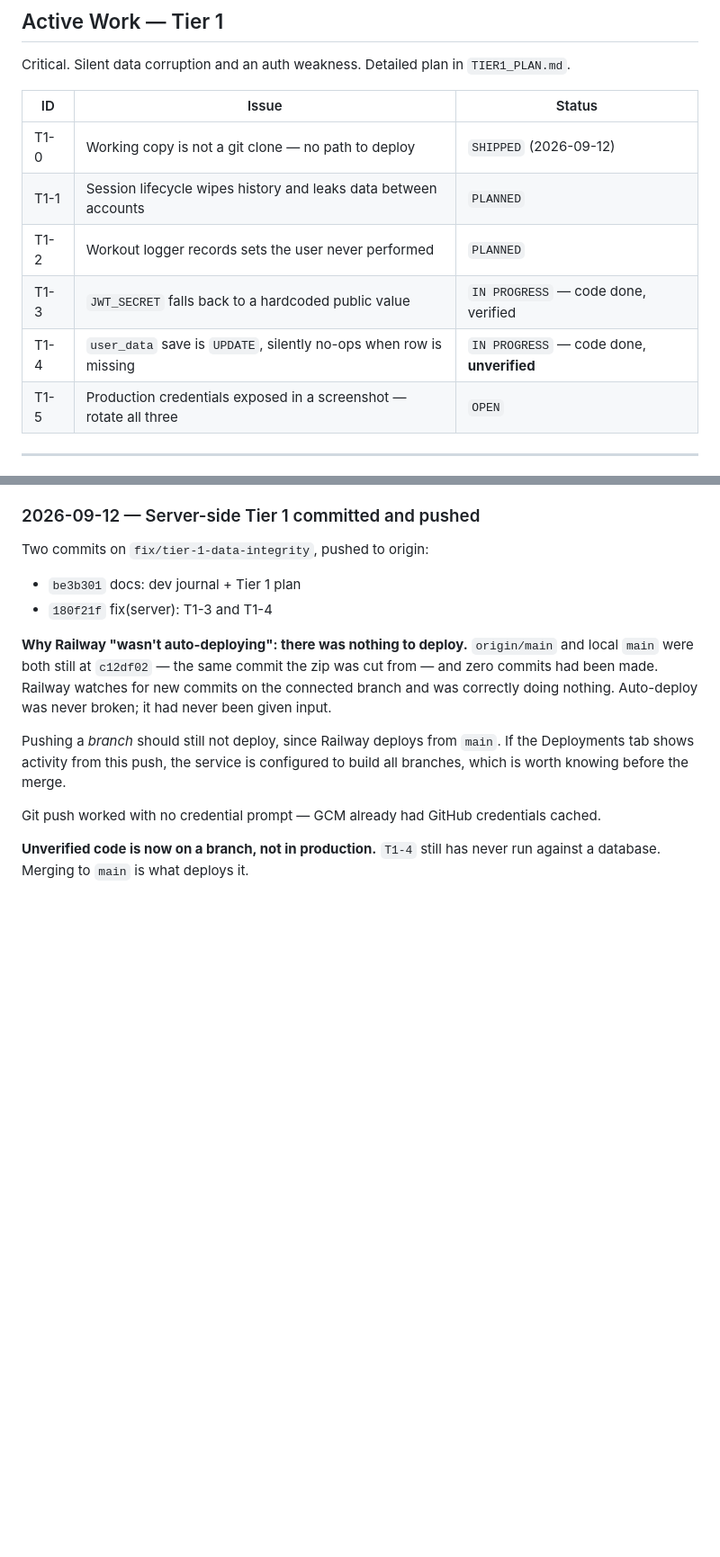
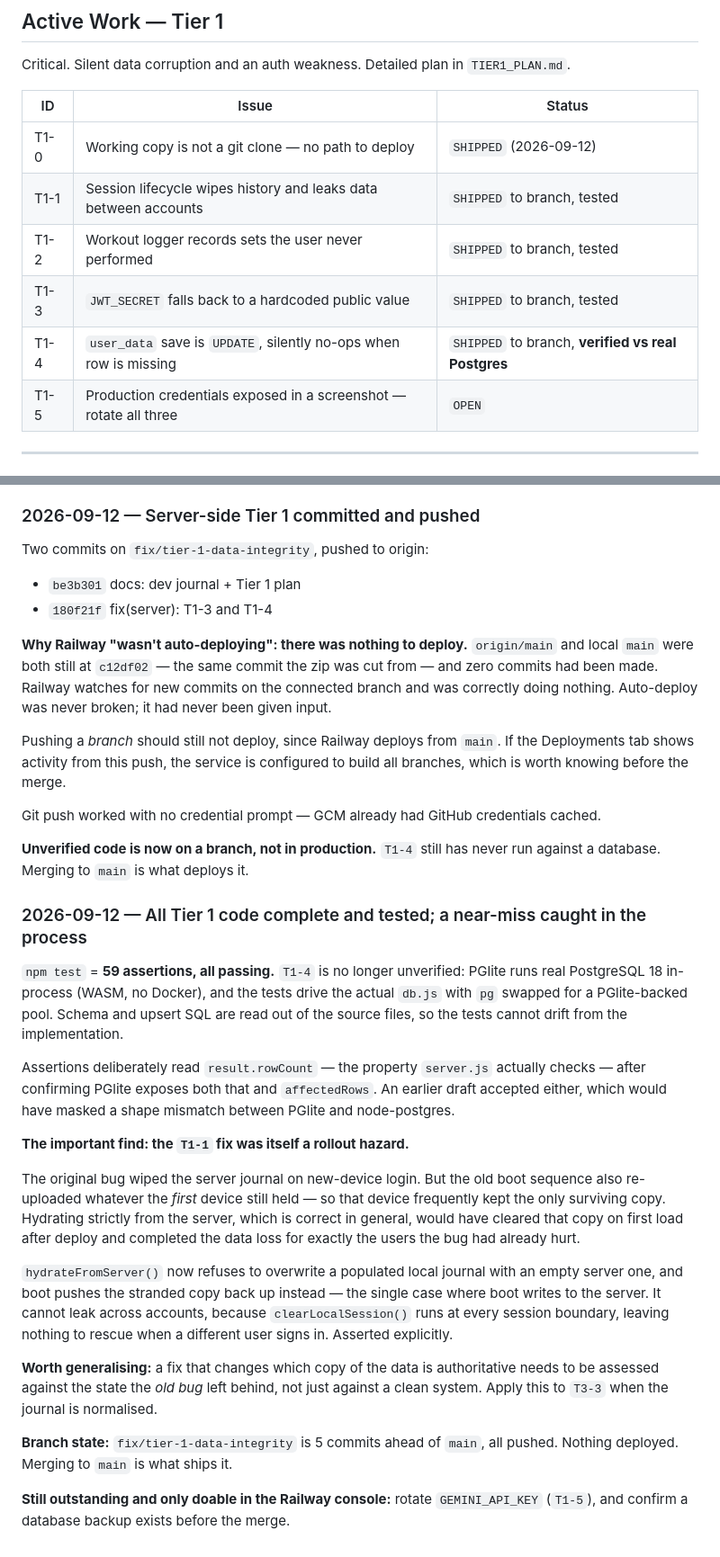
Before and after one commit to gowenid-rgb/Progressive-Strength, a Markdown page: DEV_JOURNAL.md, 2 parts joined by grey strips. Shown at 90% size. Rendered like a GitHub page; blank space fills up the shorter version.

Commit message:
docs: Tier 1 complete and tested; record the rollout hazard caught in review
Co-Authored-By: Claude Opus 5 <noreply@anthropic.com>

```diff
--- a/DEV_JOURNAL.md
+++ b/DEV_JOURNAL.md
@@ -66,10 +67,10 @@ Critical. Silent data corruption and an auth weakness. Detailed plan in `TIER1_P
 | ID | Issue | Status |
 |----|-------|--------|
 | T1-0 | Working copy is not a git clone — no path to deploy | `SHIPPED` (2026-09-12) |
-| T1-1 | Session lifecycle wipes history and leaks data between accounts | `PLANNED` |
-| T1-2 | Workout logger records sets the user never performed | `PLANNED` |
-| T1-3 | `JWT_SECRET` falls back to a hardcoded public value | `IN PROGRESS` — code done, verified |
-| T1-4 | `user_data` save is `UPDATE`, silently no-ops when row is missing | `IN PROGRESS` — code done, **unverified** |
+| T1-1 | Session lifecycle wipes history and leaks data between accounts | `SHIPPED` to branch, tested |
+| T1-2 | Workout logger records sets the user never performed | `SHIPPED` to branch, tested |
+| T1-3 | `JWT_SECRET` falls back to a hardcoded public value | `SHIPPED` to branch, tested |
+| T1-4 | `user_data` save is `UPDATE`, silently no-ops when row is missing | `SHIPPED` to branch, **verified vs real Postgres** |
 | T1-5 | Production credentials exposed in a screenshot — rotate all three | `OPEN` |
 
 ---
@@ -444,3 +445,37 @@ Git push worked with no credential prompt — GCM already had GitHub credentials
 
 **Unverified code is now on a branch, not in production.** `T1-4` still has never run against a
 database. Merging to `main` is what deploys it.
+
+### 2026-09-12 — All Tier 1 code complete and tested; a near-miss caught in the process
+
+`npm test` = **59 assertions, all passing.** `T1-4` is no longer unverified: PGlite runs real
+PostgreSQL 18 in-process (WASM, no Docker), and the tests drive the actual `db.js` with `pg`
+swapped for a PGlite-backed pool. Schema and upsert SQL are read out of the source files, so the
+tests cannot drift from the implementation.
+
+Assertions deliberately read `result.rowCount` — the property `server.js` actually checks — after
+confirming PGlite exposes both that and `affectedRows`. An earlier draft accepted either, which
+would have masked a shape mismatch between PGlite and node-postgres.
+
+**The important find: the `T1-1` fix was itself a rollout hazard.**
+
+The original bug wiped the server journal on new-device login. But the old boot sequence also
+re-uploaded whatever the *first* device still held — so that device frequently kept the only
+surviving copy. Hydrating strictly from the server, which is correct in general, would have
+cleared that copy on first load after deploy and completed the data loss for exactly the users
+the bug had already hurt.
+
+`hydrateFromServer()` now refuses to overwrite a populated local journal with an empty server
+one, and boot pushes the stranded copy back up instead — the single case where boot writes to
+the server. It cannot leak across accounts, because `clearLocalSession()` runs at every session
+boundary, leaving nothing to rescue when a different user signs in. Asserted explicitly.
+
+**Worth generalising:** a fix that changes which copy of the data is authoritative needs to be
+assessed against the state the *old bug* left behind, not just against a clean system. Apply this
+to `T3-3` when the journal is normalised.
+
+**Branch state:** `fix/tier-1-data-integrity` is 5 commits ahead of `main`, all pushed. Nothing
+deployed. Merging to `main` is what ships it.
+
+**Still outstanding and only doable in the Railway console:** rotate `GEMINI_API_KEY` (`T1-5`),
+and confirm a database backup exists before the merge.
```
Also changed, not shown: other parts of DEV_JOURNAL.md (+3 -2 lines).
